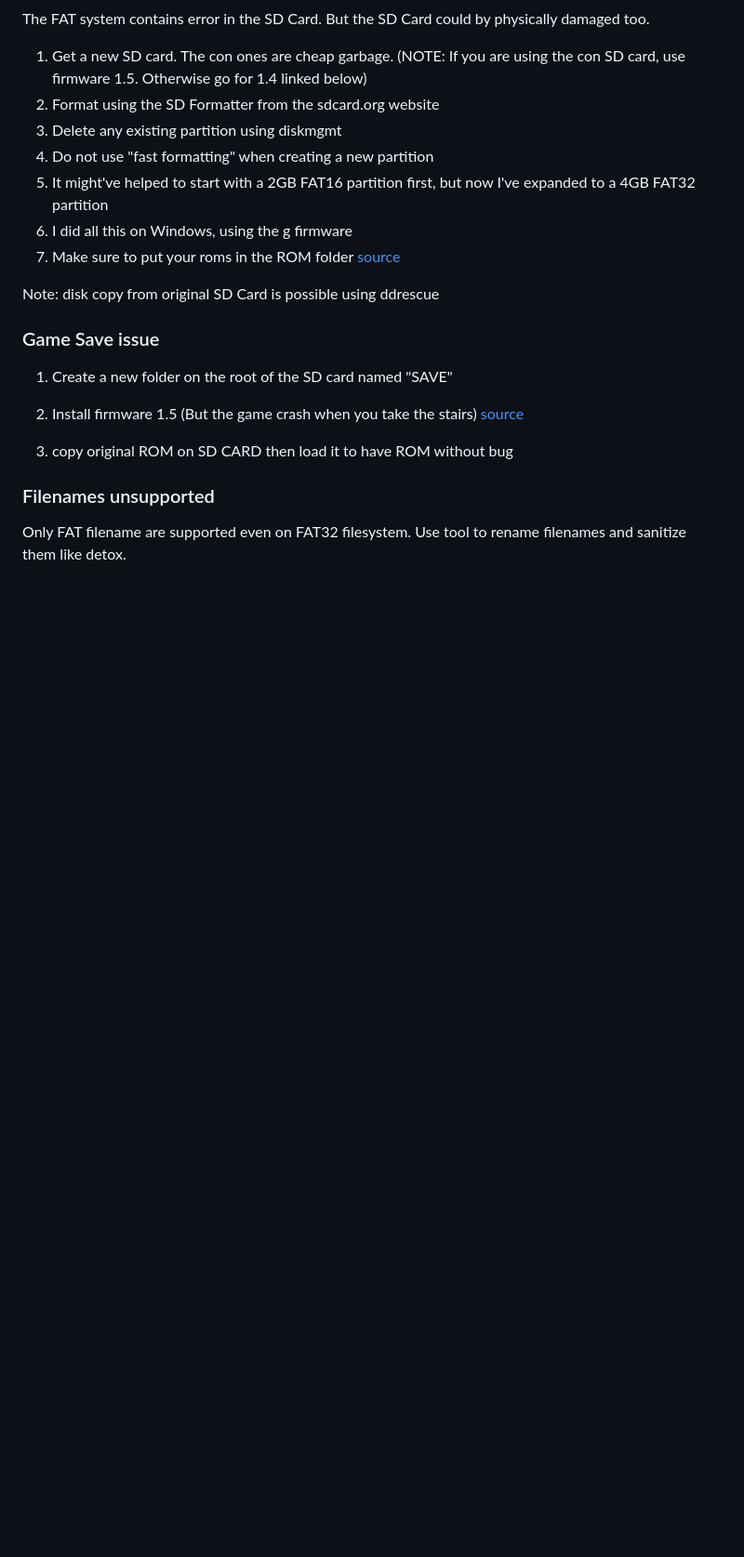
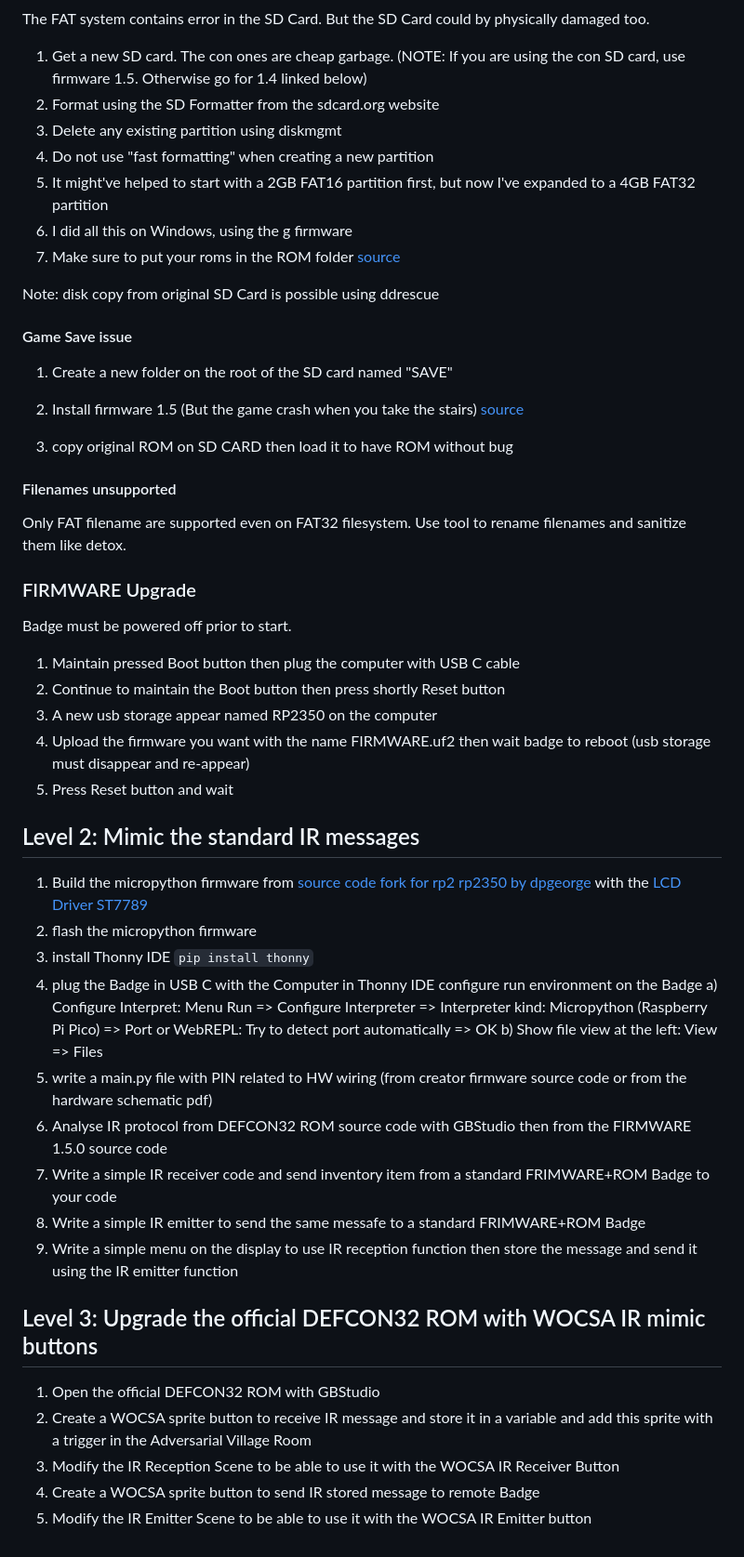
Before and after one commit to wocsa/WOCSA_Ethical_Hacking_Workshop, a Markdown page: DEFCON32 Badge/defcon32_badge.md, the part around the change printed below. Shown: that part at 93% size. Drawn GitHub-style; blank space fills up the shorter version.

````diff
--- a/DEFCON32 Badge/defcon32_badge.md
+++ b/DEFCON32 Badge/defcon32_badge.md
@@ -70,13 +80,42 @@ But the SD Card could by physically damaged too.
 
 Note: disk copy from original SD Card is possible using ddrescue
 
-### Game Save issue
+#### Game Save issue
 1. Create a new folder on the root of the SD card named "SAVE"
 2. Install firmware 1.5 (But the game crash when you take the stairs)
 [source](https://discord.com/channels/867438418212683796/1262488625799495732/1271261374537797798)
 
 3. copy original ROM on SD CARD then load it to have ROM without bug
 
-### Filenames unsupported
+#### Filenames unsupported
 Only FAT filename are supported even on FAT32 filesystem.
 Use tool to rename filenames and sanitize them like detox.
+
+### FIRMWARE Upgrade
+Badge must be powered off prior to start.
+1. Maintain pressed Boot button then plug the computer with USB C cable
+2. Continue to maintain the Boot button then press shortly Reset button
+3. A new usb storage appear named RP2350 on the computer
+4. Upload the firmware you want with the name FIRMWARE.uf2 then wait badge to reboot (usb storage must disappear and re-appear)
+5. Press Reset button and wait
+
+## Level 2: Mimic the standard IR messages
+
+1. Build the micropython firmware from [source code fork for rp2 rp2350 by dpgeorge](https://github.com/dpgeorge/micropython/tree/rp2-add-rp2350)  with the [LCD Driver ST7789](https://github.com/russhughes/st7789_mpy)
+2. flash the micropython firmware
+3. install Thonny IDE ```pip install thonny```
+4. plug the Badge in USB C with the Computer in Thonny IDE configure run environment on the Badge
+   a) Configure Interpret: Menu Run => Configure Interpreter => Interpreter kind: Micropython (Raspberry Pi Pico) => Port or WebREPL: Try to detect port automatically => OK
+   b) Show file view at the left: View => Files
+5. write a main.py file with PIN related to HW wiring (from creator firmware source code or from the hardware schematic pdf)
+6. Analyse IR protocol from DEFCON32 ROM source code with GBStudio then from the FIRMWARE 1.5.0 source code
+7. Write a simple IR receiver code and send inventory item from a standard FRIMWARE+ROM Badge to your code
+8. Write a simple IR emitter to send the same messafe to a standard FRIMWARE+ROM Badge
+9. Write a simple menu on the display to use IR reception function then store the message and send it using the IR emitter function
+
+## Level 3: Upgrade the official DEFCON32 ROM with WOCSA IR mimic buttons
+1. Open the official DEFCON32 ROM with GBStudio
+2. Create a WOCSA sprite button to receive IR message and store it in a variable and add this sprite with a trigger in the Adversarial Village Room
+3. Modify the IR Reception Scene to be able to use it with the WOCSA IR Receiver Button
+4. Create a WOCSA sprite button to send IR stored message to remote Badge
+5. Modify the IR Emitter Scene to be able to use it with the WOCSA IR Emitter button
````
Also changed, not shown: other parts of DEFCON32 Badge/defcon32_badge.md (+16 -6 lines), DEFCON32 Badge/WOCSA_Custom_Firmware.jpeg (added), DEFCON32 Badge/WOCSA_Custom_ROM_IR_Buttons.png (added), 1 other file.
